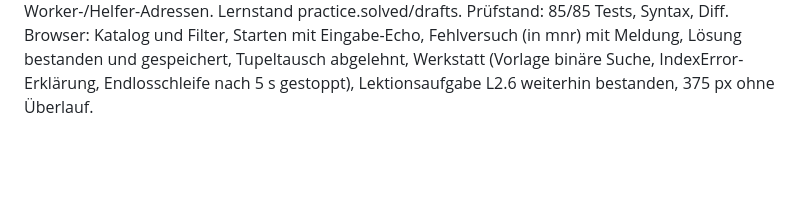
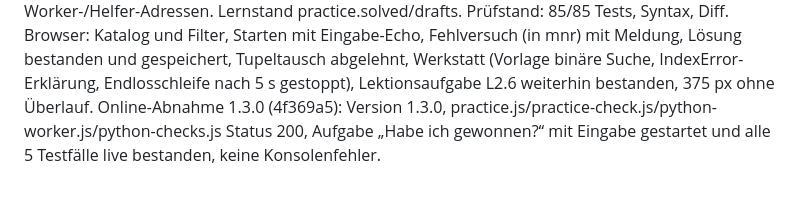
Before and after one commit to JakobSawazki/AlgoLab, a Markdown page: docs/work-log.md, the part around the change. Drawn GitHub-style; blank space fills up the shorter version.

Commit message:
Record online acceptance of 1.3.0
Co-Authored-By: Claude Opus 5.5 <noreply@anthropic.com>

```diff
--- a/docs/work-log.md
+++ b/docs/work-log.md
@@ -521,3 +521,4 @@ mit Eingabe-Echo, Fehlversuch (in mnr) mit Meldung, Lösung bestanden und
 gespeichert, Tupeltausch abgelehnt, Werkstatt (Vorlage binäre Suche,
 IndexError-Erklärung, Endlosschleife nach 5 s gestoppt), Lektionsaufgabe
 L2.6 weiterhin bestanden, 375 px ohne Überlauf.
+Online-Abnahme 1.3.0 (4f369a5): Version 1.3.0, practice.js/practice-check.js/python-worker.js/python-checks.js Status 200, Aufgabe „Habe ich gewonnen?“ mit Eingabe gestartet und alle 5 Testfälle live bestanden, keine Konsolenfehler.
```
Also changed, not shown: TASKS.md (+1 -1 lines).
